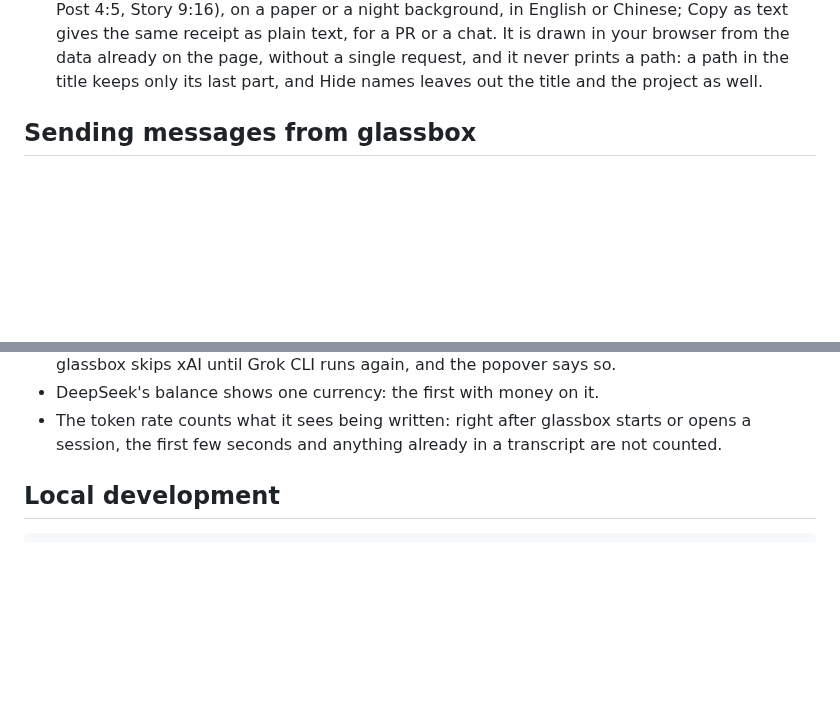
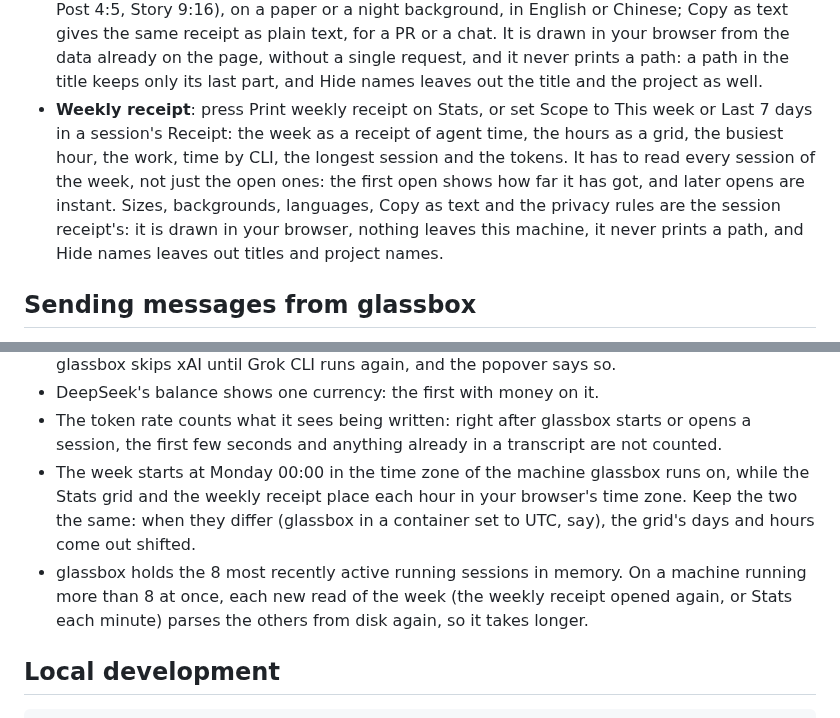
Before and after one commit to gogy717/glassbox, a Markdown page: README.md, 2 parts joined by grey strips. GitHub-like rendering; blank space fills up the shorter version.

```diff
--- a/README.md
+++ b/README.md
@@ -82,6 +87,7 @@ To install it for good: `npm install -g github:gogy717/glassbox`, then run `glas
 - **Grok, Codex, oh-my-pi and OpenCode sessions**: when Grok Build, the Codex CLI, oh-my-pi or OpenCode is installed, their sessions appear in the sidebar too (view only), with sub-agents, tokens and time broken down the same way. An OpenCode session's child sessions show as its sub-agents.
 - **Diagnostics**: at the right of the summary bar, "No gaps" or how many there are; click it for what data this session lacks, and why.
 - **Receipt**: press Receipt in the summary bar, then Copy image or Download PNG: the session as a receipt of its work, time and tokens, with its timeline as the barcode. Three sizes (Tall, Post 4:5, Story 9:16), on a paper or a night background, in English or Chinese; Copy as text gives the same receipt as plain text, for a PR or a chat. It is drawn in your browser from the data already on the page, without a single request, and it never prints a path: a path in the title keeps only its last part, and Hide names leaves out the title and the project as well.
+- **Weekly receipt**: press Print weekly receipt on Stats, or set Scope to This week or Last 7 days in a session's Receipt: the week as a receipt of agent time, the hours as a grid, the busiest hour, the work, time by CLI, the longest session and the tokens. It has to read every session of the week, not just the open ones: the first open shows how far it has got, and later opens are instant. Sizes, backgrounds, languages, Copy as text and the privacy rules are the session receipt's: it is drawn in your browser, nothing leaves this machine, it never prints a path, and Hide names leaves out titles and project names.
 
 ## Sending messages from glassbox
 
@@ -140,6 +146,8 @@ glassbox is an independent project, not affiliated with or endorsed by Anthropic
 - Grok CLI's sign-in lasts about 6 hours, and only Grok CLI renews it; when it has expired, glassbox skips xAI until Grok CLI runs again, and the popover says so.
 - DeepSeek's balance shows one currency: the first with money on it.
 - The token rate counts what it sees being written: right after glassbox starts or opens a session, the first few seconds and anything already in a transcript are not counted.
+- The week starts at Monday 00:00 in the time zone of the machine glassbox runs on, while the Stats grid and the weekly receipt place each hour in your browser's time zone. Keep the two the same: when they differ (glassbox in a container set to UTC, say), the grid's days and hours come out shifted.
+- glassbox holds the 8 most recently active running sessions in memory. On a machine running more than 8 at once, each new read of the week (the weekly receipt opened again, or Stats each minute) parses the others from disk again, so it takes longer.
 
 ## Local development
 
```
Also changed, not shown: other parts of README.md (+9 -4 lines), README.zh-CN.md (+11 -3 lines), docs/images/stats.png (added), docs/images/weekly-receipt.png (added), docs/images/zh-CN/stats.png (added), docs/images/zh-CN/weekly-receipt.png (added).
